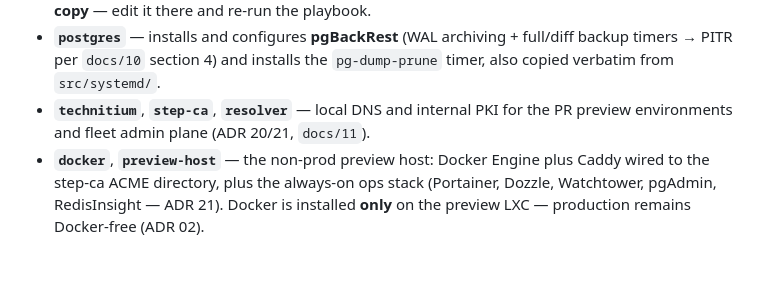
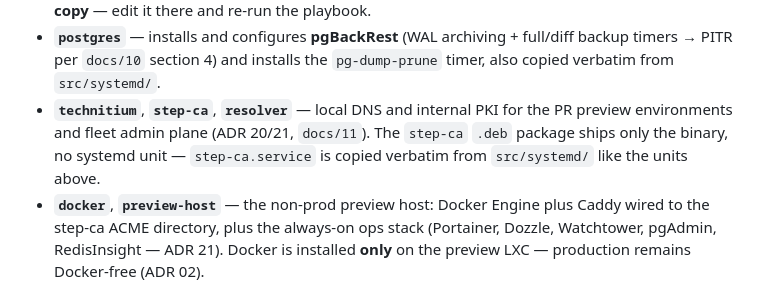
Before and after one commit to glensouza/enterprise-homelab-template, a Markdown page: docs/08-infrastructure-as-code.md, the part around the change. Drawn GitHub-style; blank space fills up the shorter version.

Commit message:
docs: mention step-ca.service in the src/systemd canonical-unit list
Co-Authored-By: Claude Sonnet 5 <noreply@anthropic.com>
Claude-Session: https://claude.ai/code/session_01Ri1ZA9rKhhZKqMraXvbf5i

```diff
--- a/docs/08-infrastructure-as-code.md
+++ b/docs/08-infrastructure-as-code.md
@@ -74,7 +74,7 @@ ansible-playbook site.yml --limit postgres
 *   **`dotnet-runtime`** — installs the ASP.NET Core 10 runtime from the Microsoft apt feed.
 *   **`blazor-app`** — creates `/var/www/brewhouse/releases`, `/etc/brewhouse/`, and installs `blazor-app.service`. The unit is copied verbatim from `src/systemd/` so the repo keeps **one canonical copy** — edit it there and re-run the playbook.
 *   **`postgres`** — installs and configures **pgBackRest** (WAL archiving + full/diff backup timers → PITR per `docs/10` section 4) and installs the `pg-dump-prune` timer, also copied verbatim from `src/systemd/`.
-*   **`technitium`**, **`step-ca`**, **`resolver`** — local DNS and internal PKI for the PR preview environments and fleet admin plane (ADR 20/21, `docs/11`).
+*   **`technitium`**, **`step-ca`**, **`resolver`** — local DNS and internal PKI for the PR preview environments and fleet admin plane (ADR 20/21, `docs/11`). The `step-ca` `.deb` package ships only the binary, no systemd unit — `step-ca.service` is copied verbatim from `src/systemd/` like the units above.
 *   **`docker`**, **`preview-host`** — the non-prod preview host: Docker Engine plus Caddy wired to the step-ca ACME directory, plus the always-on ops stack (Portainer, Dozzle, Watchtower, pgAdmin, RedisInsight — ADR 21). Docker is installed **only** on the preview LXC — production remains Docker-free (ADR 02).
 *   **`cockpit`** — installs Cockpit on **every** LXC (`hosts: all`, runs last) with a per-host certificate signed by the internal CA. Re-running the playbook renews the certificates (1-year validity).
 
```
